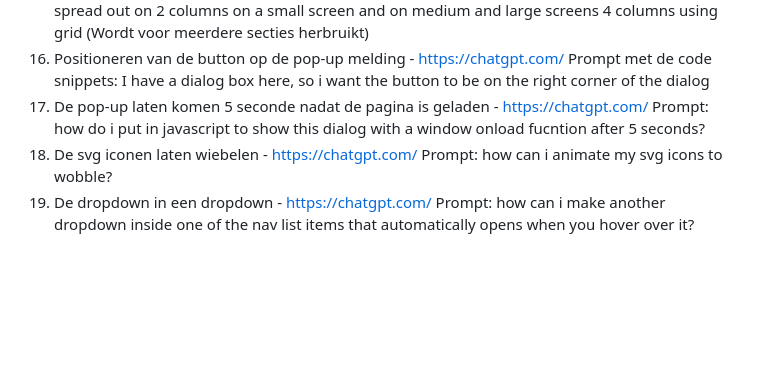
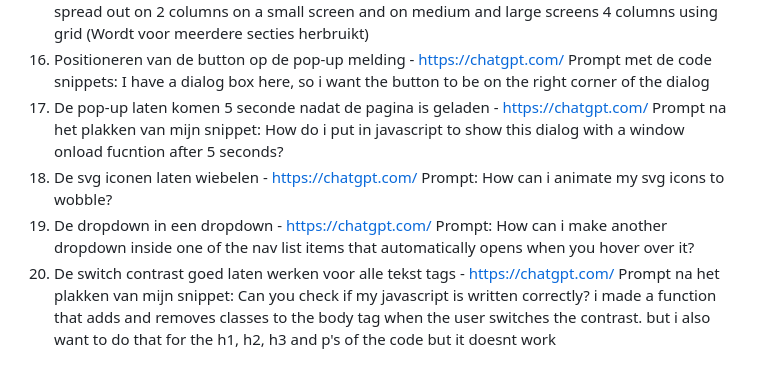
Before and after one commit to k1ng0fs4lt/FED, a Markdown page: README.md, the part around the change. GitHub-like rendering; blank space fills up the shorter version.

```diff
--- a/README.md
+++ b/README.md
@@ -446,8 +446,9 @@ De pagina's worden met een breedte van 390px nagemaakt.
   14. Promoties - https://chatgpt.com/ - Prompt na het plakken van mijn snippet: Make this promotion section to have 1 column for the productcards and for medium and large screens 2 columns using grid (Wordt voor meerdere secties herbruikt)
   15. Producten - https://chatgpt.com/ Prompt na het plakken van mijn snippet: Make the li's of this ul spread out on 2 columns on a small screen and on medium and large screens 4 columns using grid (Wordt voor meerdere secties herbruikt)
   16. Positioneren van de button op de pop-up melding - https://chatgpt.com/ Prompt met de code snippets: I have a dialog box here, so i want the button to be on the right corner of the dialog
-  17. De pop-up laten komen 5 seconde nadat de pagina is geladen -  https://chatgpt.com/ Prompt: how do i put in javascript to show this dialog with a window onload fucntion after 5 seconds?
-  18. De svg iconen laten wiebelen - https://chatgpt.com/ Prompt: how can i animate my svg icons to wobble?
-  19. De dropdown in een dropdown - https://chatgpt.com/ Prompt: how can i make another dropdown inside one of the nav list items that automatically opens when you hover over it?
+  17. De pop-up laten komen 5 seconde nadat de pagina is geladen -  https://chatgpt.com/ Prompt na het plakken van mijn snippet: How do i put in javascript to show this dialog with a window onload fucntion after 5 seconds?
+  18. De svg iconen laten wiebelen - https://chatgpt.com/ Prompt: How can i animate my svg icons to wobble?
+  19. De dropdown in een dropdown - https://chatgpt.com/ Prompt: How can i make another dropdown inside one of the nav list items that automatically opens when you hover over it?
+  20. De switch contrast goed laten werken voor alle tekst tags - https://chatgpt.com/ Prompt na het plakken van mijn snippet: Can you check if my javascript is written correctly? i made a function that adds and removes classes to the body tag when the user switches the contrast. but i also want to do that for the h1, h2, h3 and p's of the code but it doesnt work
 
 </details>
```
